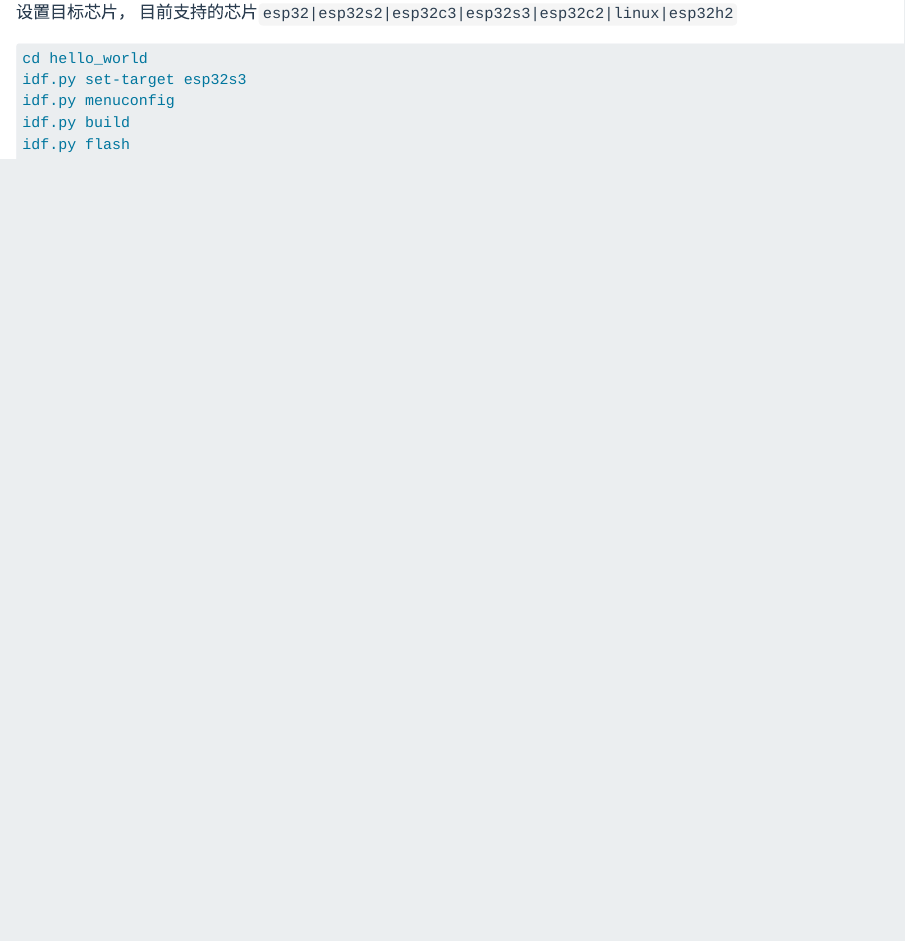
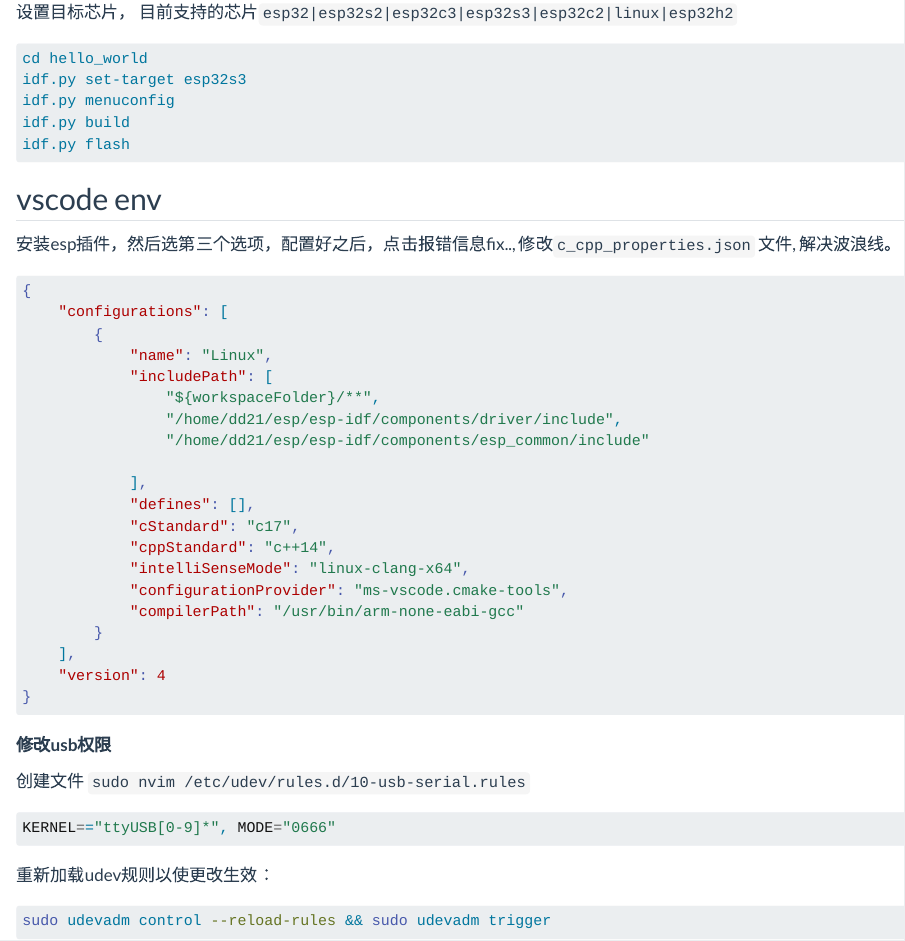
Before and after one commit to Fly-t/Fly-t.github.io, a Quarto document (posts/esp32_s3_dev_create_env_linux/index.qmd): the page in a window 1100 px wide, from 1680 px down. Rendered offline with R 4.5, knitr and Pandoc in place of Quarto, with nearby package versions.

Commit message:
update esp env create

````diff
--- a/posts/esp32_s3_dev_create_env_linux/index.qmd
+++ b/posts/esp32_s3_dev_create_env_linux/index.qmd
@@ -89,3 +89,43 @@ idf.py menuconfig
 idf.py build
 idf.py flash
 ```
+
+## vscode env
+
+安装esp插件，然后选第三个选项，配置好之后，点击报错信息fix.., 修改`c_cpp_properties.json` 文件, 解决波浪线。
+
+``` json
+{
+    "configurations": [
+        {
+            "name": "Linux",
+            "includePath": [
+                "${workspaceFolder}/**",
+                "/home/dd21/esp/esp-idf/components/driver/include",
+                "/home/dd21/esp/esp-idf/components/esp_common/include"
+
+            ],
+            "defines": [],
+            "cStandard": "c17",
+            "cppStandard": "c++14",
+            "intelliSenseMode": "linux-clang-x64",
+            "configurationProvider": "ms-vscode.cmake-tools",
+            "compilerPath": "/usr/bin/arm-none-eabi-gcc"
+        }
+    ],
+    "version": 4
+}
+```
+
+**修改usb权限**
+
+创建文件 `sudo nvim /etc/udev/rules.d/10-usb-serial.rules`
+``` bash
+KERNEL=="ttyUSB[0-9]*", MODE="0666"
+
+```
+重新加载udev规则以使更改生效：
+
+``` bash
+sudo udevadm control --reload-rules && sudo udevadm trigger
+```
````
